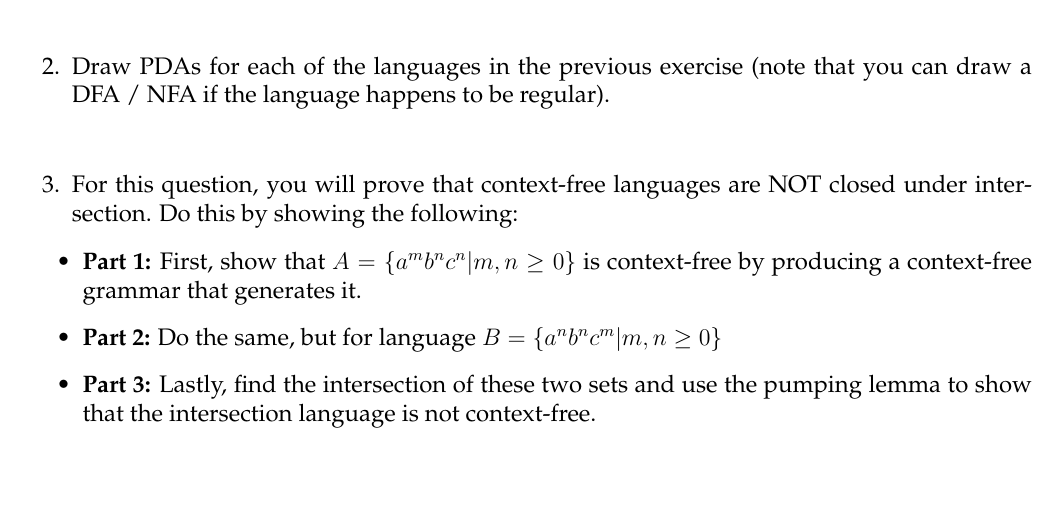
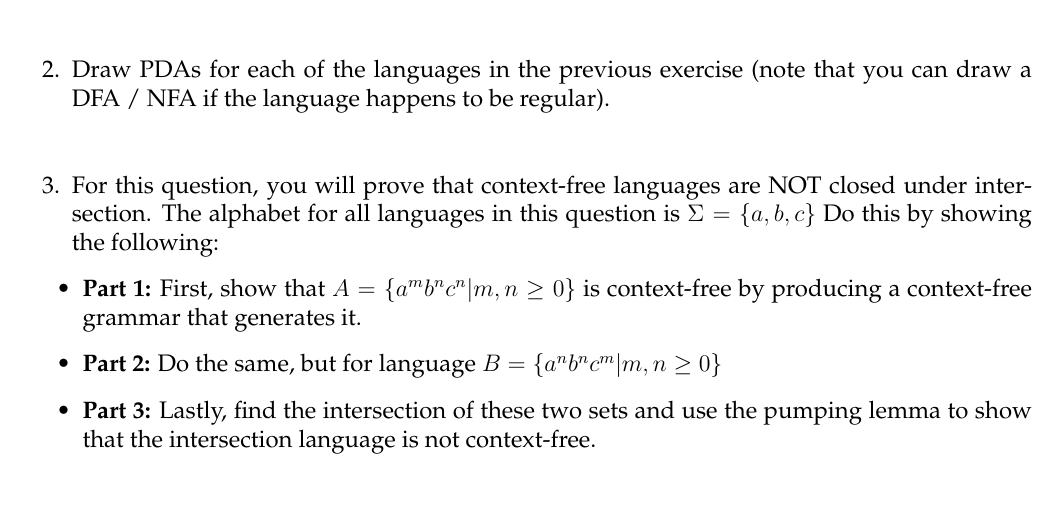
Before and after one commit to markfloryan/dmt2, a LaTeX problem sheet (homeworks/03-ContextFree/03-ContextFree.tex): part of the page, cut so that both start at the same text. Compiled offline with pdfLaTeX.

Commit message:
small bug in hw3

```diff
--- a/homeworks/03-ContextFree/03-ContextFree.tex
+++ b/homeworks/03-ContextFree/03-ContextFree.tex
@@ -110,7 +110,7 @@ Draw PDAs for each of the languages in the previous exercise (note that you can
 \vspace{12pt}
 
 \question[3]{
-For this question, you will prove that context-free languages are NOT closed under intersection. Do this by showing the following:
+For this question, you will prove that context-free languages are NOT closed under intersection. The alphabet for all languages in this question is $\Sigma = \{a,b,c\}$ Do this by showing the following:
 }
 
 \begin{itemize}
```
Also changed, not shown: homeworks/03-ContextFree/03-ContextFree.pdf, 2 other files.
